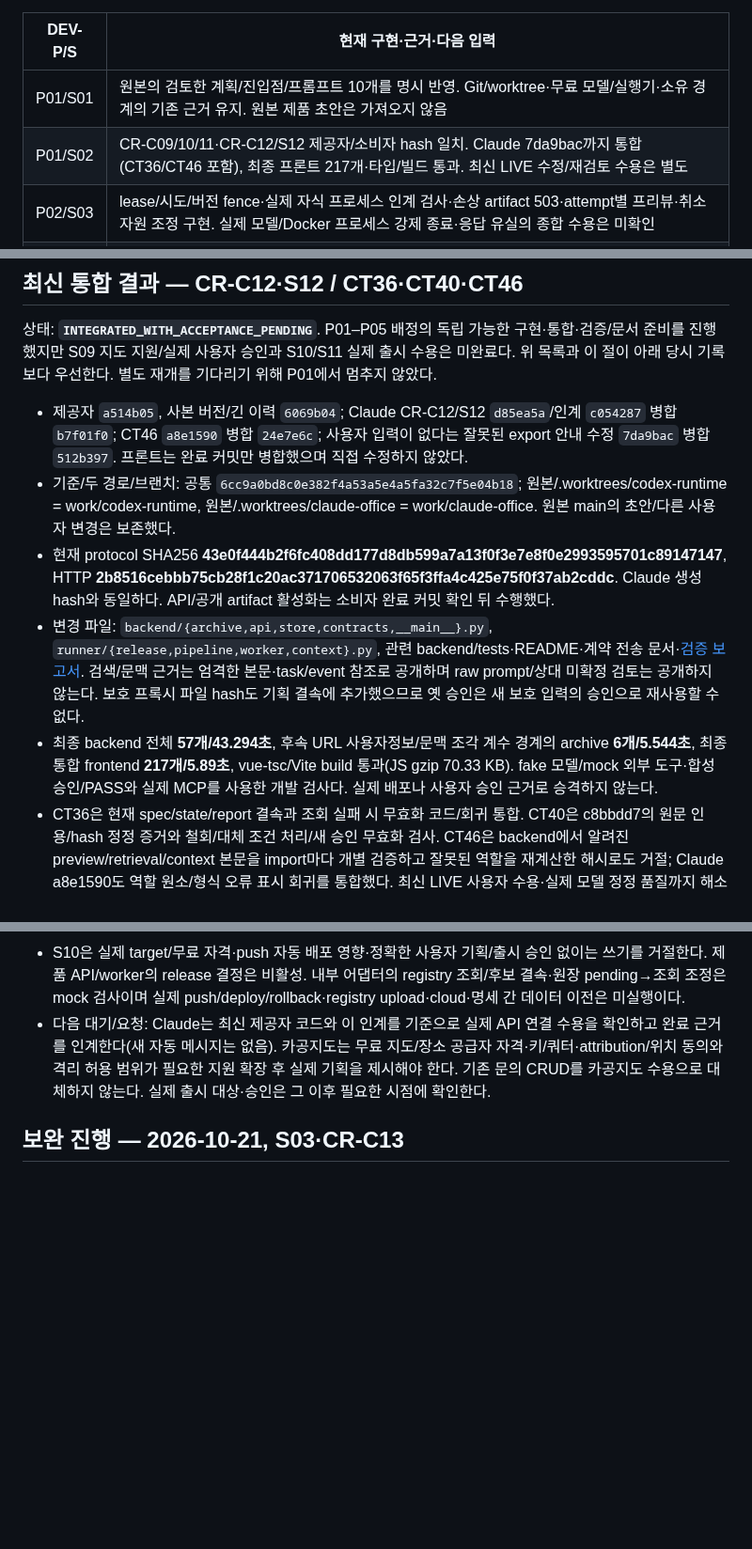
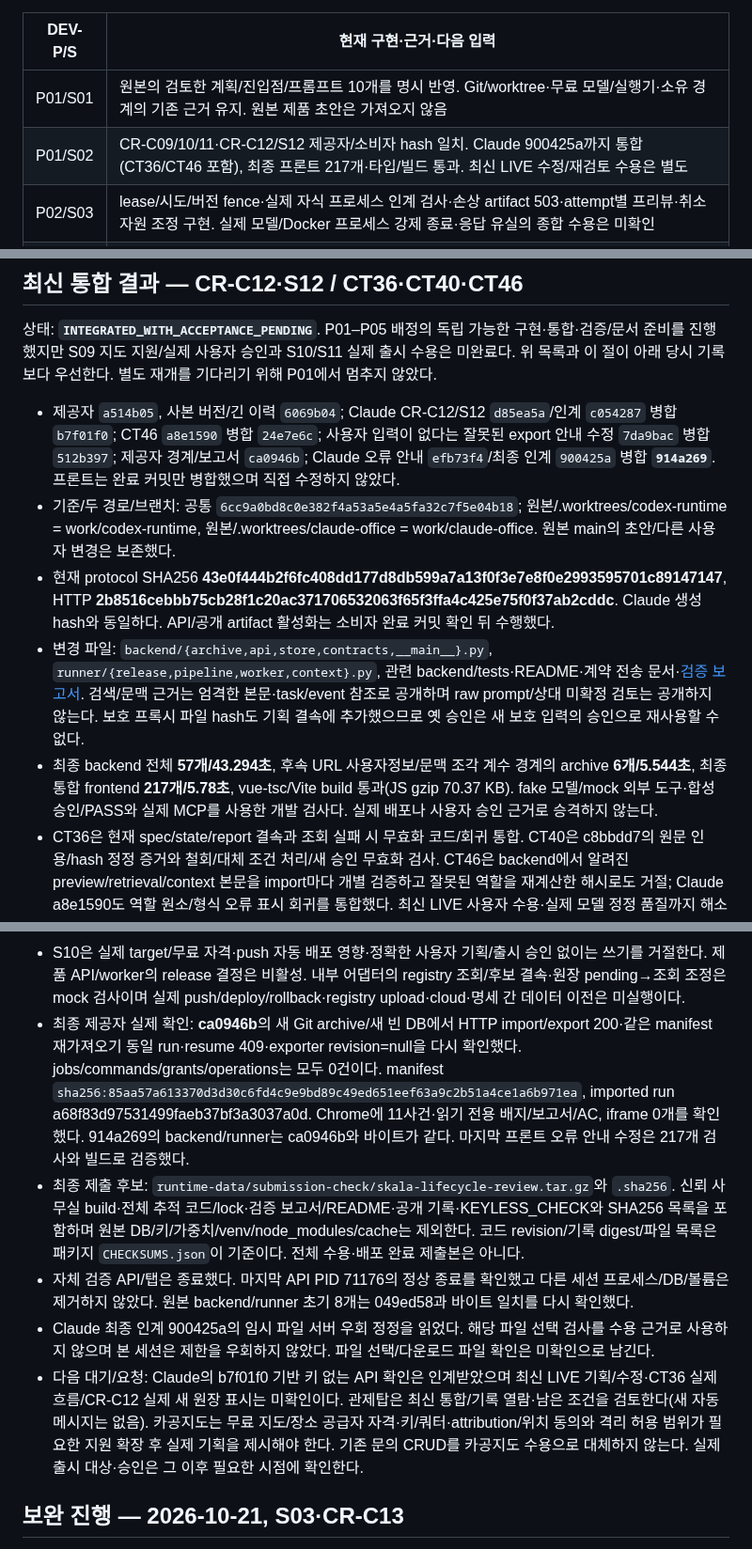
Before and after one commit to tjgurdls9/skala-AIMiniProject, a Markdown page: docs/handoffs/codex.md, 3 parts joined by grey strips. Shown at 94% size. GitHub-like rendering; blank space fills up the shorter version.

Commit message:
docs: hand off final integration and outstanding acceptance gates

```diff
--- a/docs/handoffs/codex.md
+++ b/docs/handoffs/codex.md
@@ -7,7 +7,7 @@
 | DEV-P/S | 현재 구현·근거·다음 입력 |
 |---|---|
 | P01/S01 | 원본의 검토한 계획/진입점/프롬프트 10개를 명시 반영. Git/worktree·무료 모델/실행기·소유 경계의 기존 근거 유지. 원본 제품 초안은 가져오지 않음 |
-| P01/S02 | CR-C09/10/11·CR-C12/S12 제공자/소비자 hash 일치. Claude 7da9bac까지 통합(CT36/CT46 포함), 최종 프론트 217개·타입/빌드 통과. 최신 LIVE 수정/재검토 수용은 별도 |
+| P01/S02 | CR-C09/10/11·CR-C12/S12 제공자/소비자 hash 일치. Claude 900425a까지 통합(CT36/CT46 포함), 최종 프론트 217개·타입/빌드 통과. 최신 LIVE 수정/재검토 수용은 별도 |
 | P02/S03 | lease/시도/버전 fence·실제 자식 프로세스 인계 검사·손상 artifact 503·attempt별 프리뷰·취소 자원 조정 구현. 실제 모델/Docker 프로세스 강제 종료·응답 유실의 종합 수용은 미확인 |
 | P02/S04 | 원문 조각/정정 증거·최신 AC·영속 checkpoint/패치 의도·유실 조정 구현/검사. CT40은 c8bbdd7에서 철회/대체를 활성 조건 합집합으로 남기지 않도록 보완. 실제 모델 정정 품질과 필수 집합/한 파일 초과 needs_input 경계는 별도 |
 | P02/S05 | 로컬 Qwen3-Embedding/ACL·버전 cache·단일 추론 lock/순차 unload 및 공개 근거 연결 구현. 실제 의미 검색 6.6초(키워드 0→semantic found), 역할/오류 경계 검사. 일반 검색 품질·장비 전체 경합은 보증하지 않음 |
@@ -27,17 +27,21 @@ S01–02 경계: `docs/planning/phase-completion.md` 전체 및 최신 원본
 
 상태: **`INTEGRATED_WITH_ACCEPTANCE_PENDING`**. P01–P05 배정의 독립 가능한 구현·통합·검증/문서 준비를 진행했지만 S09 지도 지원/실제 사용자 승인과 S10/S11 실제 출시 수용은 미완료다. 위 목록과 이 절이 아래 당시 기록보다 우선한다. 별도 재개를 기다리기 위해 P01에서 멈추지 않았다.
 
-- 제공자 `a514b05`, 사본 버전/긴 이력 `6069b04`; Claude CR-C12/S12 `d85ea5a`/인계 `c054287` 병합 `b7f01f0`; CT46 `a8e1590` 병합 `24e7e6c`; 사용자 입력이 없다는 잘못된 export 안내 수정 `7da9bac` 병합 `512b397`. 프론트는 완료 커밋만 병합했으며 직접 수정하지 않았다.
+- 제공자 `a514b05`, 사본 버전/긴 이력 `6069b04`; Claude CR-C12/S12 `d85ea5a`/인계 `c054287` 병합 `b7f01f0`; CT46 `a8e1590` 병합 `24e7e6c`; 사용자 입력이 없다는 잘못된 export 안내 수정 `7da9bac` 병합 `512b397`; 제공자 경계/보고서 `ca0946b`; Claude 오류 안내 `efb73f4`/최종 인계 `900425a` 병합 **`914a269`**. 프론트는 완료 커밋만 병합했으며 직접 수정하지 않았다.
 - 기준/두 경로/브랜치: 공통 `6cc9a0bd8c0e382f4a53a5e4a5fa32c7f5e04b18`; 원본/.worktrees/codex-runtime = work/codex-runtime, 원본/.worktrees/claude-office = work/claude-office. 원본 main의 초안/다른 사용자 변경은 보존했다.
 - 현재 protocol SHA256 **43e0f444b2f6fc408dd177d8db599a7a13f0f3e7e8f0e2993595701c89147147**, HTTP **2b8516cebbb75cb28f1c20ac371706532063f65f3ffa4c425e75f0f37ab2cddc**. Claude 생성 hash와 동일하다. API/공개 artifact 활성화는 소비자 완료 커밋 확인 뒤 수행했다.
 - 변경 파일: `backend/{archive,api,store,contracts,__main__}.py`, `runner/{release,pipeline,worker,context}.py`, 관련 backend/tests·README·계약 전송 문서·[검증 보고서](../reports/p01-p05-verification.md). 검색/문맥 근거는 엄격한 본문·task/event 참조로 공개하며 raw prompt/상대 미확정 검토는 공개하지 않는다. 보호 프록시 파일 hash도 기획 결속에 추가했으므로 옛 승인은 새 보호 입력의 승인으로 재사용할 수 없다.
-- 최종 backend 전체 **57개/43.294초**, 후속 URL 사용자정보/문맥 조각 계수 경계의 archive **6개/5.544초**, 최종 통합 frontend **217개/5.89초**, vue-tsc/Vite build 통과(JS gzip 70.33 KB). fake 모델/mock 외부 도구·합성 승인/PASS와 실제 MCP를 사용한 개발 검사다. 실제 배포나 사용자 승인 근거로 승격하지 않는다.
+- 최종 backend 전체 **57개/43.294초**, 후속 URL 사용자정보/문맥 조각 계수 경계의 archive **6개/5.544초**, 최종 통합 frontend **217개/5.78초**, vue-tsc/Vite build 통과(JS gzip 70.37 KB). fake 모델/mock 외부 도구·합성 승인/PASS와 실제 MCP를 사용한 개발 검사다. 실제 배포나 사용자 승인 근거로 승격하지 않는다.
 - CT36은 현재 spec/state/report 결속과 조회 실패 시 무효화 코드/회귀 통합. CT40은 c8bbdd7의 원문 인용/hash 정정 증거와 철회/대체 조건 처리/새 승인 무효화 검사. CT46은 backend에서 알려진 preview/retrieval/context 본문을 import마다 개별 검증하고 잘못된 역할을 재계산한 해시로도 거절; Claude a8e1590도 역할 원소/형식 오류 표시 회귀를 통합했다. 최신 LIVE 사용자 수용·실제 모델 정정 품질까지 해소했다고 보고하지 않는다.
 - 실제 키 없는 측정: 새 Python 3.14 venv + 고정 backend lock(pip check 통과), Git archive의 신뢰 사무실 build·별도 새 DB, 모델/worker/배포 미설정. 24e7e6c 사본의 HTTP import/export 200·resume 409 REPLAY_READ_ONLY, exporter revision=null(상위 repo 오인 안 함), 원장 11사건/9공개 artifact/2보고서. Chrome에서 서명 없음/읽기 전용·6개 동결 AC/두 보고서·11사건 수신, iframe 0을 확인했다. 개발 합성 기록이며 실제 사용자 승인 아님.
 - 측정 원장 capsule: `runtime-data/submission-check/recording-24e7e6c.json`, digest `sha256:fc46fa492b9f1b7029ff0da47ba6e71a38c00d5f5a6d62f794c559ef424c21e3`, 새 imported run ca233b381f4e4450b7c84a06e7e5429a. 공개 확인 `keyless-http-verification.json`/`keyless-replay-final.jpg`. 사본 API 자체 RSS 단일 관찰 28,944 KiB/CPU 0.1%(51초 시점), 모델/Docker 전체 메모리 측정이 아니다.
 - 한계: 브라우저 file chooser는 확장 파일 접근 권한이 없어 진행하지 못했다. 권한 확대/우회 없음. UI export의 "내보냄"과 manifest는 확인했지만 download event timeout으로 다운로드 파일 자체 확인은 미실행이다. 실제 HTTP/CLI 이동과 분리해서 기록한다. 기록에는 사용자 입력/산출물이 포함될 수 있으므로 공유 전 검토해야 한다. 비밀 패턴 검사는 모든 개인 정보를 자동 익명화하는 기능이 아니다.
 - S10은 실제 target/무료 자격·push 자동 배포 영향·정확한 사용자 기획/출시 승인 없이는 쓰기를 거절한다. 제품 API/worker의 release 결정은 비활성. 내부 어댑터의 registry 조회/후보 결속·원장 pending→조회 조정은 mock 검사이며 실제 push/deploy/rollback·registry upload·cloud·명세 간 데이터 이전은 미실행이다.
-- 다음 대기/요청: Claude는 최신 제공자 코드와 이 인계를 기준으로 실제 API 연결 수용을 확인하고 완료 근거를 인계한다(새 자동 메시지는 없음). 카공지도는 무료 지도/장소 공급자 자격·키/쿼터·attribution/위치 동의와 격리 허용 범위가 필요한 지원 확장 후 실제 기획을 제시해야 한다. 기존 문의 CRUD를 카공지도 수용으로 대체하지 않는다. 실제 출시 대상·승인은 그 이후 필요한 시점에 확인한다.
+- 최종 제공자 실제 확인: **ca0946b**의 새 Git archive/새 빈 DB에서 HTTP import/export 200·같은 manifest 재가져오기 동일 run·resume 409·exporter revision=null을 다시 확인했다. jobs/commands/grants/operations는 모두 0건이다. manifest `sha256:85aa57a613370d3d30c6fd4c9e9bd89c49ed651eef63a9c2b51a4ce1a6b971ea`, imported run a68f83d97531499faeb37bf3a3037a0d. Chrome에 11사건·읽기 전용 배지/보고서/AC, iframe 0개를 확인했다. 914a269의 backend/runner는 ca0946b와 바이트가 같다. 마지막 프론트 오류 안내 수정은 217개 검사와 빌드로 검증했다.
+- 최종 제출 후보: `runtime-data/submission-check/skala-lifecycle-review.tar.gz`와 `.sha256`. 신뢰 사무실 build·전체 추적 코드/lock·검증 보고서/README·공개 기록·KEYLESS_CHECK와 SHA256 목록을 포함하며 원본 DB/키/가중치/venv/node_modules/cache는 제외한다. 코드 revision/기록 digest/파일 목록은 패키지 `CHECKSUMS.json`이 기준이다. 전체 수용·배포 완료 제출본은 아니다.
+- 자체 검증 API/탭은 종료했다. 마지막 API PID 71176의 정상 종료를 확인했고 다른 세션 프로세스/DB/볼륨은 제거하지 않았다. 원본 backend/runner 초기 8개는 049ed58과 바이트 일치를 다시 확인했다.
+- Claude 최종 인계 900425a의 임시 파일 서버 우회 정정을 읽었다. 해당 파일 선택 검사를 수용 근거로 사용하지 않으며 본 세션은 제한을 우회하지 않았다. 파일 선택/다운로드 파일 확인은 미확인으로 남긴다.
+- 다음 대기/요청: Claude의 b7f01f0 기반 키 없는 API 확인은 인계받았으며 최신 LIVE 기획/수정·CT36 실제 흐름/CR-C12 실제 새 원장 표시는 미확인이다. 관제탑은 최신 통합/기록 열람·남은 조건을 검토한다(새 자동 메시지는 없음). 카공지도는 무료 지도/장소 공급자 자격·키/쿼터·attribution/위치 동의와 격리 허용 범위가 필요한 지원 확장 후 실제 기획을 제시해야 한다. 기존 문의 CRUD를 카공지도 수용으로 대체하지 않는다. 실제 출시 대상·승인은 그 이후 필요한 시점에 확인한다.
 
 ## 보완 진행 — 2026-10-21, S03·CR-C13
 
```
Also changed, not shown: docs/reports/p01-p05-verification.md (+11 -1 lines).
